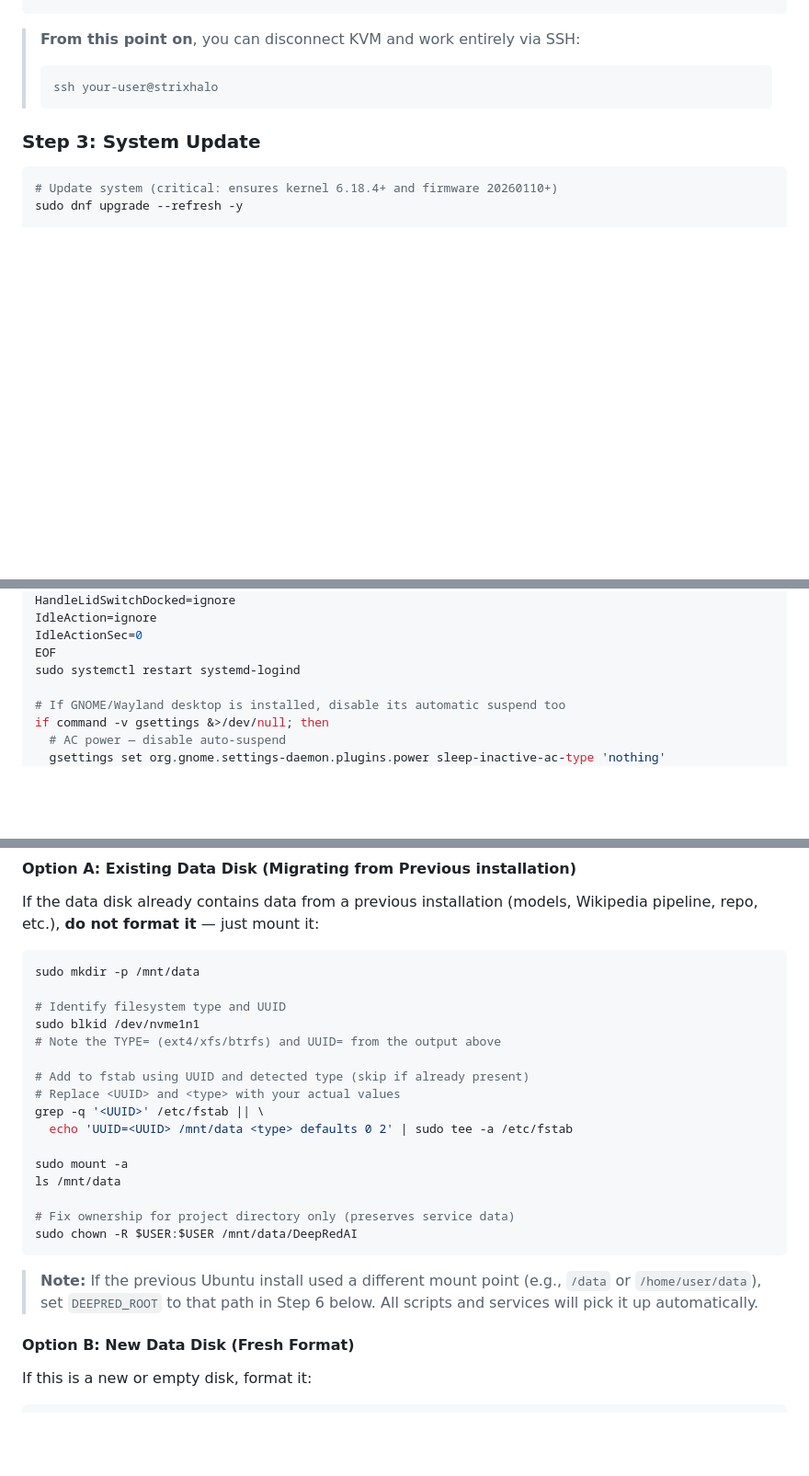
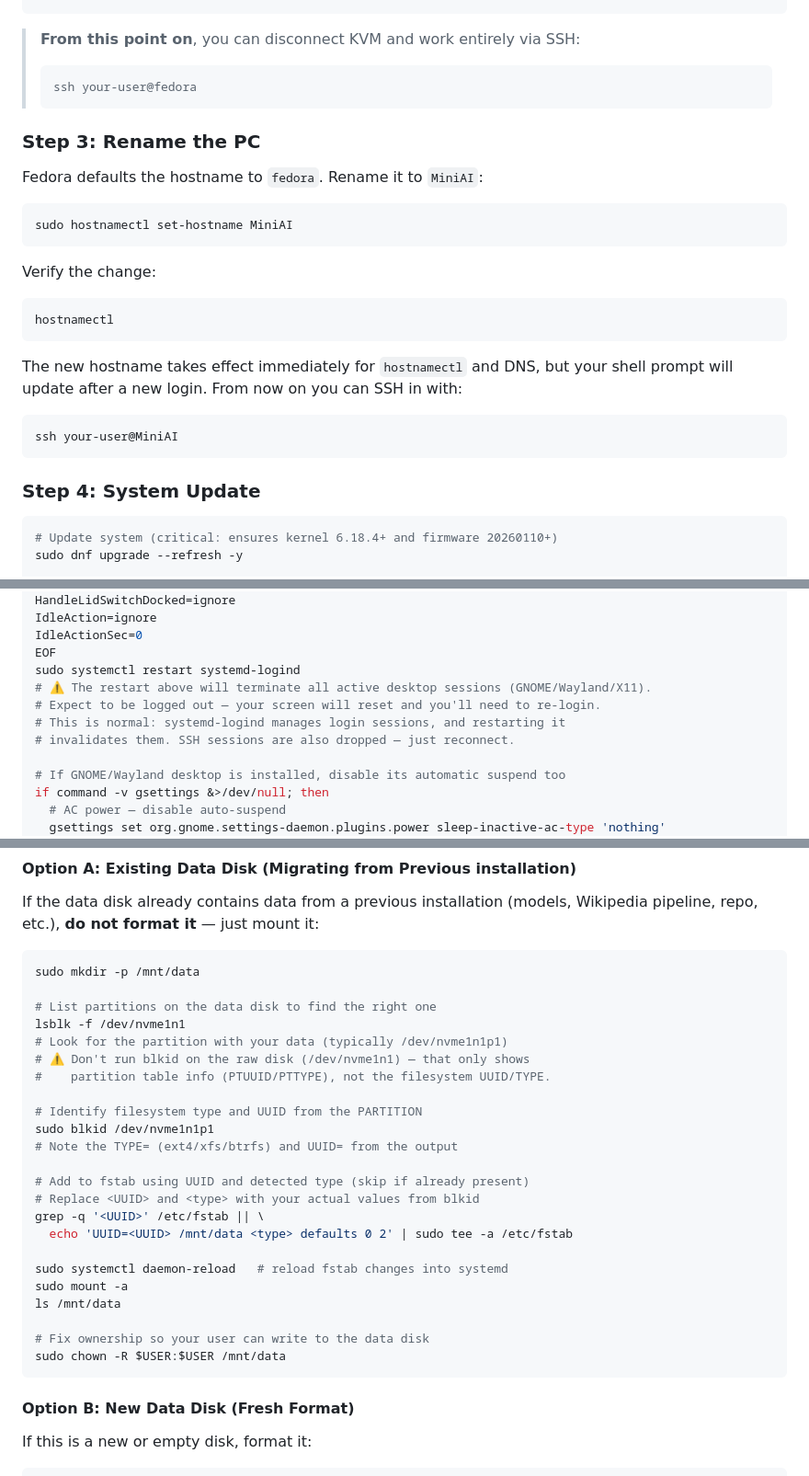
Before and after one commit to ferzkopp/DeepRedAI, a Markdown page: documentation/StrixHalo-Fedora-Setup.md, 3 parts joined by grey strips. Shown at 92% size. Rendered like a GitHub page; blank space fills up the shorter version.

Commit message:
Fix some setup steps

````diff
--- a/documentation/StrixHalo-Fedora-Setup.md
+++ b/documentation/StrixHalo-Fedora-Setup.md
@@ -78,10 +78,30 @@ ss -tlnp | grep :22
 
 > **From this point on**, you can disconnect KVM and work entirely via SSH:
 > ```bash
-> ssh your-user@strixhalo
+> ssh your-user@fedora
 > ```
 
-### Step 3: System Update
+### Step 3: Rename the PC
+
+Fedora defaults the hostname to `fedora`. Rename it to `MiniAI`:
+
+```bash
+sudo hostnamectl set-hostname MiniAI
+```
+
+Verify the change:
+
+```bash
+hostnamectl
+```
+
+The new hostname takes effect immediately for `hostnamectl` and DNS, but your shell prompt will update after a new login. From now on you can SSH in with:
+
+```bash
+ssh your-user@MiniAI
+```
+
+### Step 4: System Update
 
 ```bash
 # Update system (critical: ensures kernel 6.18.4+ and firmware 20260110+)
@@ -124,6 +144,10 @@ IdleAction=ignore
 IdleActionSec=0
 EOF
 sudo systemctl restart systemd-logind
+# ⚠️ The restart above will terminate all active desktop sessions (GNOME/Wayland/X11).
+# Expect to be logged out — your screen will reset and you'll need to re-login.
+# This is normal: systemd-logind manages login sessions, and restarting it
+# invalidates them. SSH sessions are also dropped — just reconnect.
 
 # If GNOME/Wayland desktop is installed, disable its automatic suspend too
 if command -v gsettings &>/dev/null; then
@@ -274,23 +298,28 @@ If the data disk already contains data from a previous installation (models, Wik
 ```bash
 sudo mkdir -p /mnt/data
 
-# Identify filesystem type and UUID
-sudo blkid /dev/nvme1n1
-# Note the TYPE= (ext4/xfs/btrfs) and UUID= from the output above
+# List partitions on the data disk to find the right one
+lsblk -f /dev/nvme1n1
+# Look for the partition with your data (typically /dev/nvme1n1p1)
+# ⚠️ Don't run blkid on the raw disk (/dev/nvme1n1) — that only shows
+#    partition table info (PTUUID/PTTYPE), not the filesystem UUID/TYPE.
+
+# Identify filesystem type and UUID from the PARTITION
+sudo blkid /dev/nvme1n1p1
+# Note the TYPE= (ext4/xfs/btrfs) and UUID= from the output
 
 # Add to fstab using UUID and detected type (skip if already present)
-# Replace <UUID> and <type> with your actual values
+# Replace <UUID> and <type> with your actual values from blkid
 grep -q '<UUID>' /etc/fstab || \
   echo 'UUID=<UUID> /mnt/data <type> defaults 0 2' | sudo tee -a /etc/fstab
 
+sudo systemctl daemon-reload   # reload fstab changes into systemd
 sudo mount -a
 ls /mnt/data
 
-# Fix ownership for project directory only (preserves service data)
-sudo chown -R $USER:$USER /mnt/data/DeepRedAI
+# Fix ownership so your user can write to the data disk
+sudo chown -R $USER:$USER /mnt/data
 ```
-
-> **Note:** If the previous Ubuntu install used a different mount point (e.g., `/data` or `/home/user/data`), set `DEEPRED_ROOT` to that path in Step 6 below. All scripts and services will pick it up automatically.
 
 #### Option B: New Data Disk (Fresh Format)
 
````
Also changed, not shown: other parts of documentation/StrixHalo-Fedora-Setup.md (+4 -4 lines).
